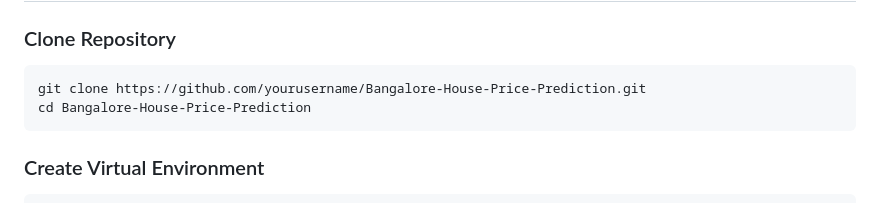
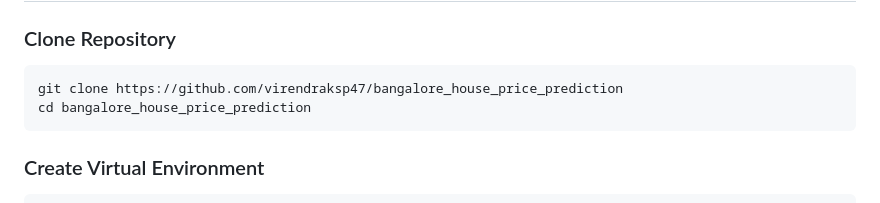
Before and after one commit to virendraksp47/bangalore_house_price_prediction, a Markdown page: README.md, the part around the change. Rendered like a GitHub page.

Commit message:
Update repository clone instructions in README

````diff
--- a/README.md
+++ b/README.md
@@ -212,8 +212,8 @@ Example:
 ### Clone Repository
 
 ```bash
-git clone https://github.com/yourusername/Bangalore-House-Price-Prediction.git
-cd Bangalore-House-Price-Prediction
+git clone https://github.com/virendraksp47/bangalore_house_price_prediction
+cd bangalore_house_price_prediction
 ```
 
 ### Create Virtual Environment
````
